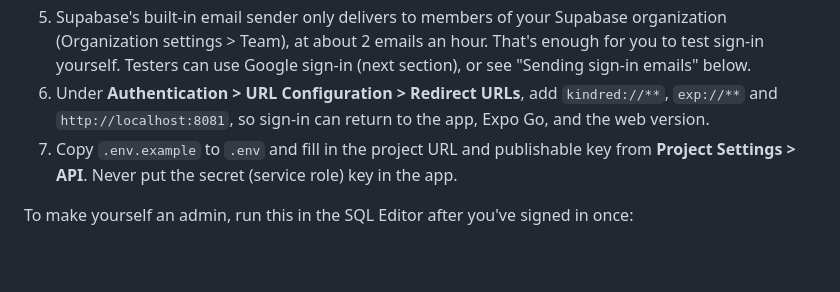
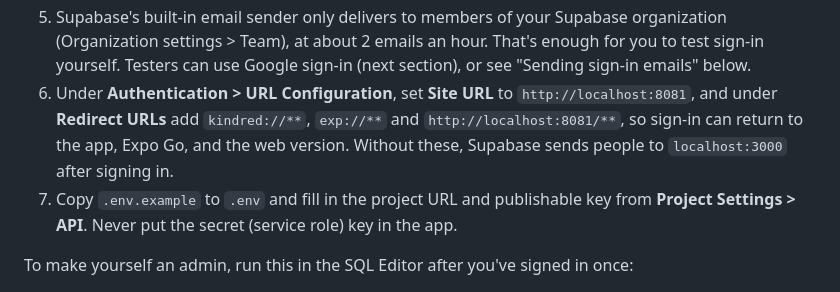
Before and after one commit to turtletheblack/Kindred, a Markdown page: README.md, the part around the change. Drawn GitHub-style; blank space fills up the shorter version.

Commit message:
Document the Site URL and web redirect needed for sign-in
Co-Authored-By: Claude Opus 5.5 <noreply@anthropic.com>
Claude-Session: https://claude.ai/code/session_01Unetgq8g6AXENcHF4Qeoqb

```diff
--- a/README.md
+++ b/README.md
@@ -66,9 +66,11 @@ Server functions the app calls: `confirm_adult`, `match_partner`, `block_user`,
    organization (Organization settings > Team), at about 2 emails an hour. That's
    enough for you to test sign-in yourself. Testers can use Google sign-in
    (next section), or see "Sending sign-in emails" below.
-6. Under **Authentication > URL Configuration > Redirect URLs**, add
-   `kindred://**`, `exp://**` and `http://localhost:8081`, so sign-in can
-   return to the app, Expo Go, and the web version.
+6. Under **Authentication > URL Configuration**, set **Site URL** to
+   `http://localhost:8081`, and under **Redirect URLs** add `kindred://**`,
+   `exp://**` and `http://localhost:8081/**`, so sign-in can return to the
+   app, Expo Go, and the web version. Without these, Supabase sends people
+   to `localhost:3000` after signing in.
 7. Copy `.env.example` to `.env` and fill in the project URL and publishable
    key from **Project Settings > API**. Never put the secret (service role) key in the app.
 
```
